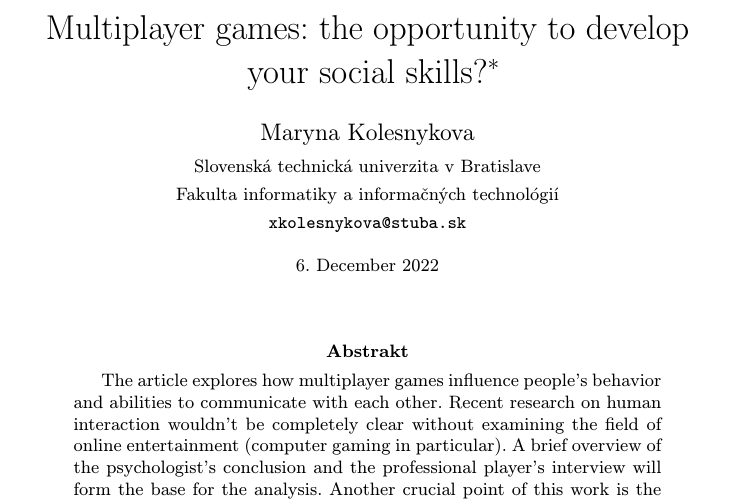
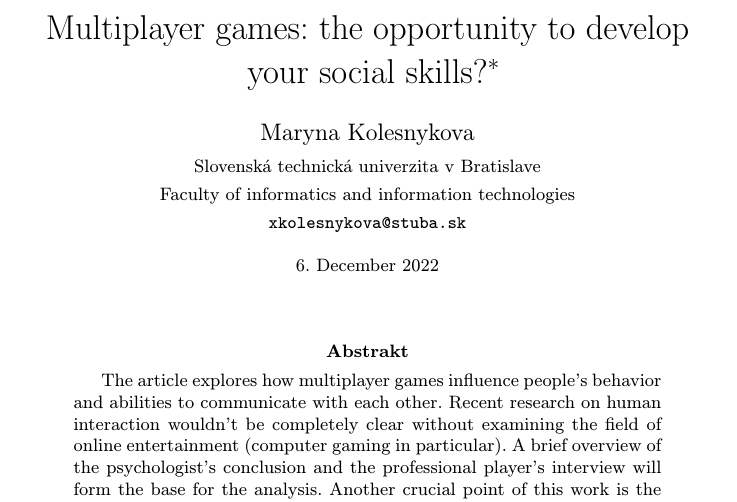
Before and after one commit to maryna0107/mip4, a LaTeX paper (clanok.tex): part of page 1 of 3, cut so that both start at the same text. Compiled offline with pdfLaTeX.

Commit message:
changing the name of the faculty

```diff
--- a/clanok.tex
+++ b/clanok.tex
@@ -19,7 +19,7 @@
 
 \author{Maryna Kolesnykova\\[2pt]
 	{\small Slovenská technická univerzita v Bratislave}\\
-	{\small Fakulta informatiky a informačných technológií}\\
+	{\small Faculty of informatics and information technologies}\\
 	{\small \texttt{xkolesnykova@stuba.sk}}
 	}
 
```
